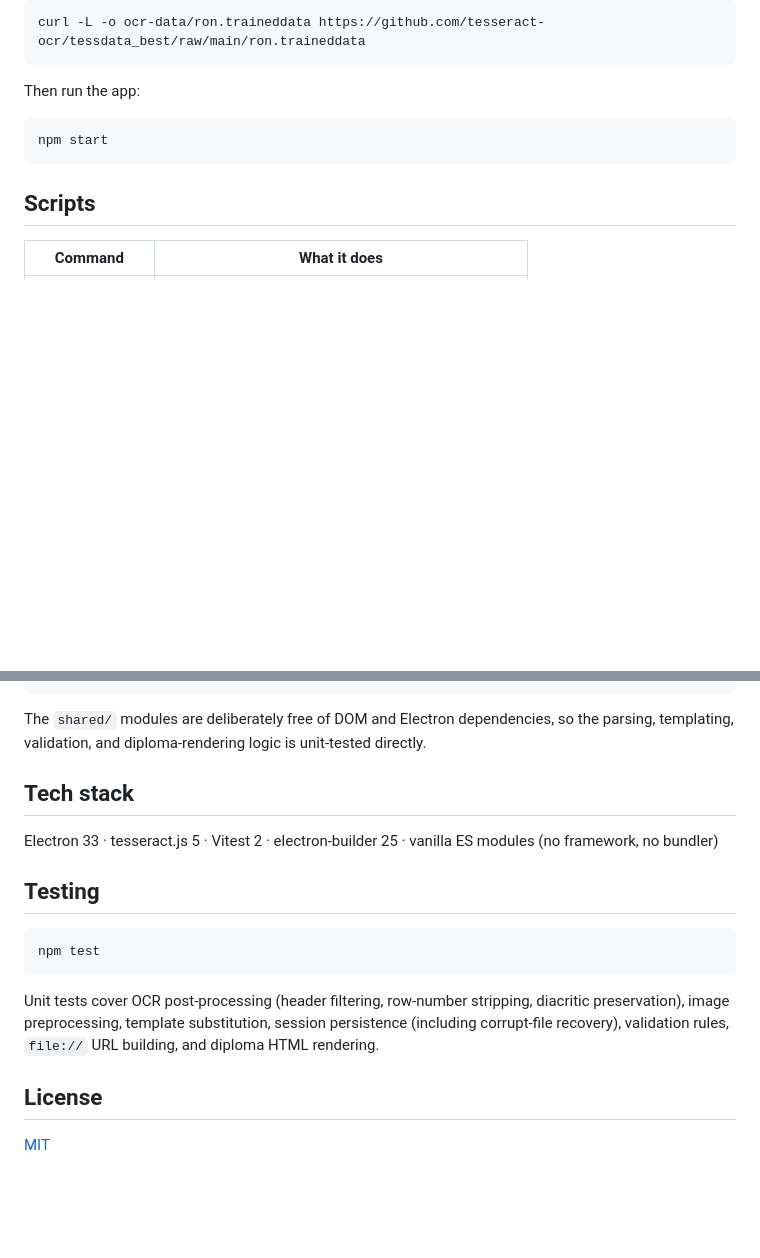
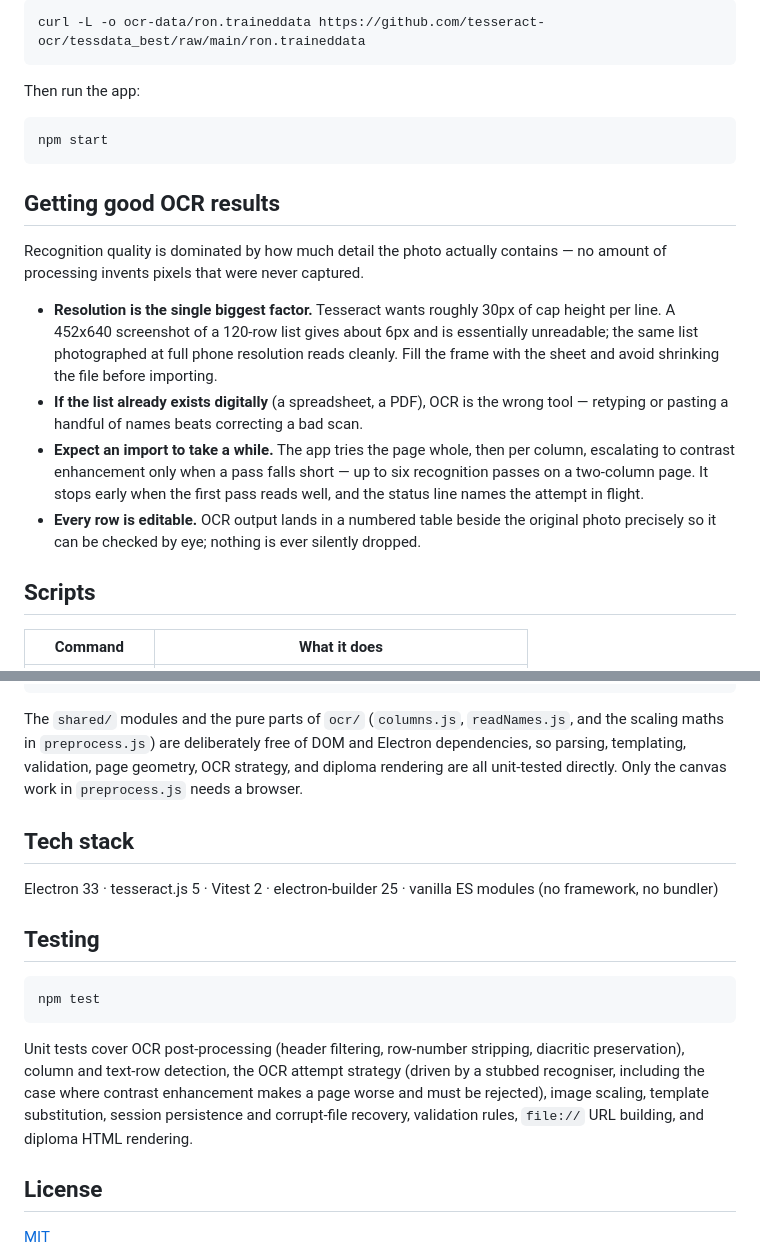
Before and after one commit to CostinCJ/diploma-maker, a Markdown page: README.md, 2 parts joined by grey strips. GitHub-like rendering; blank space fills up the shorter version.

Commit message:
docs: document OCR expectations and the new pure modules
- Add a "Getting good OCR results" section: source resolution dominates
  quality (a 452x640 screenshot gives ~6px cap height against the ~30px
  Tesseract wants), digital lists should be pasted rather than scanned, and
  an import may run up to six recognition passes.
- Correct the claim that only shared/ is DOM-free: ocr/columns.js,
  ocr/readNames.js and the scaling maths are pure and unit-tested too.
- Extend the testing summary to the new column-detection and attempt-strategy
  coverage.

Co-Authored-By: Claude Opus 5 <noreply@anthropic.com>

````diff
--- a/README.md
+++ b/README.md
@@ -53,6 +53,15 @@ Then run the app:
 npm start
 ```
 
+## Getting good OCR results
+
+Recognition quality is dominated by how much detail the photo actually contains — no amount of processing invents pixels that were never captured.
+
+- **Resolution is the single biggest factor.** Tesseract wants roughly 30px of cap height per line. A 452x640 screenshot of a 120-row list gives about 6px and is essentially unreadable; the same list photographed at full phone resolution reads cleanly. Fill the frame with the sheet and avoid shrinking the file before importing.
+- **If the list already exists digitally** (a spreadsheet, a PDF), OCR is the wrong tool — retyping or pasting a handful of names beats correcting a bad scan.
+- **Expect an import to take a while.** The app tries the page whole, then per column, escalating to contrast enhancement only when a pass falls short — up to six recognition passes on a two-column page. It stops early when the first pass reads well, and the status line names the attempt in flight.
+- **Every row is editable.** OCR output lands in a numbered table beside the original photo precisely so it can be checked by eye; nothing is ever silently dropped.
+
 ## Scripts
 
 | Command | What it does |
@@ -82,7 +91,7 @@ ocr-data/            Bundled Tesseract model (gitignored — see Getting started
 docs/                Design spec and implementation plan
 ```
 
-The `shared/` modules are deliberately free of DOM and Electron dependencies, so the parsing, templating, validation, and diploma-rendering logic is unit-tested directly.
+The `shared/` modules and the pure parts of `ocr/` (`columns.js`, `readNames.js`, and the scaling maths in `preprocess.js`) are deliberately free of DOM and Electron dependencies, so parsing, templating, validation, page geometry, OCR strategy, and diploma rendering are all unit-tested directly. Only the canvas work in `preprocess.js` needs a browser.
 
 ## Tech stack
 
@@ -94,7 +103,7 @@ Electron 33 · tesseract.js 5 · Vitest 2 · electron-builder 25 · vanilla ES m
 npm test
 ```
 
-Unit tests cover OCR post-processing (header filtering, row-number stripping, diacritic preservation), image preprocessing, template substitution, session persistence (including corrupt-file recovery), validation rules, `file://` URL building, and diploma HTML rendering.
+Unit tests cover OCR post-processing (header filtering, row-number stripping, diacritic preservation), column and text-row detection, the OCR attempt strategy (driven by a stubbed recogniser, including the case where contrast enhancement makes a page worse and must be rejected), image scaling, template substitution, session persistence and corrupt-file recovery, validation rules, `file://` URL building, and diploma HTML rendering.
 
 ## License
 
````
